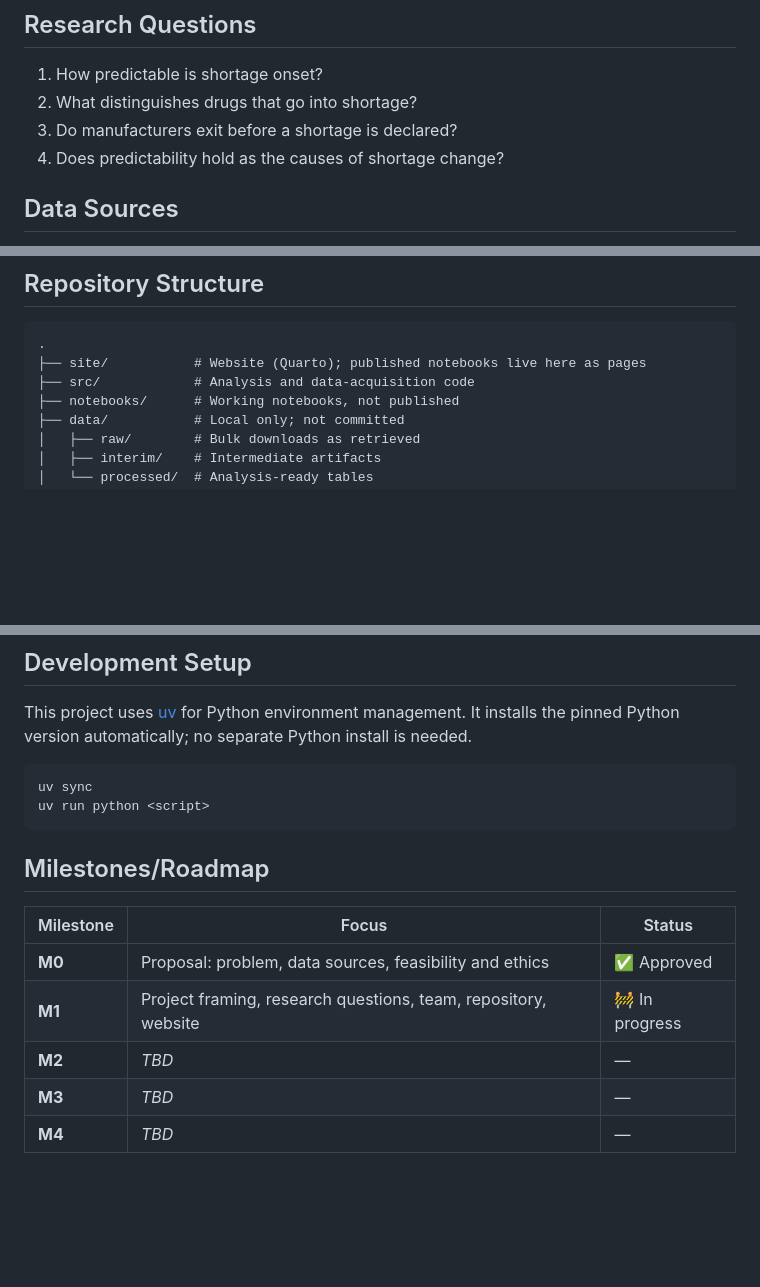
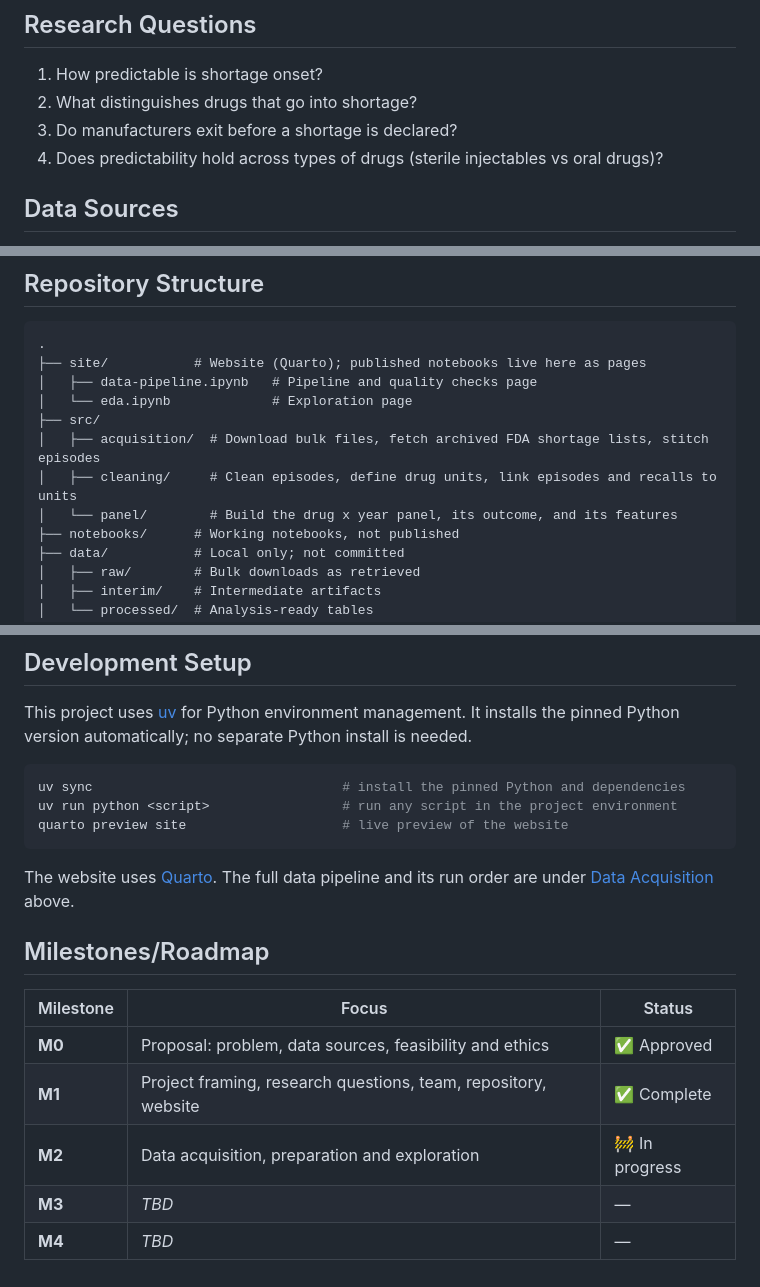
Before and after one commit to zerdley/CSCI5502-Project, a Markdown page: README.md, 3 parts joined by grey strips. Drawn GitHub-style; blank space fills up the shorter version.

````diff
--- a/README.md
+++ b/README.md
@@ -31,7 +31,7 @@ is formally declared.
 1. How predictable is shortage onset?
 2. What distinguishes drugs that go into shortage?
 3. Do manufacturers exit before a shortage is declared?
-4. Does predictability hold as the causes of shortage change?
+4. Does predictability hold across types of drugs (sterile injectables vs oral drugs)?
 
 ## Data Sources
 
@@ -82,7 +82,12 @@ archived captures. Short episodes that open and close between captures are not o
 ```
 .
 ├── site/           # Website (Quarto); published notebooks live here as pages
-├── src/            # Analysis and data-acquisition code
+│   ├── data-pipeline.ipynb   # Pipeline and quality checks page
+│   └── eda.ipynb             # Exploration page
+├── src/
+│   ├── acquisition/  # Download bulk files, fetch archived FDA shortage lists, stitch episodes
+│   ├── cleaning/     # Clean episodes, define drug units, link episodes and recalls to units
+│   └── panel/        # Build the drug x year panel, its outcome, and its features
 ├── notebooks/      # Working notebooks, not published
 ├── data/           # Local only; not committed
 │   ├── raw/        # Bulk downloads as retrieved
@@ -103,16 +108,20 @@ This project uses [uv](https://docs.astral.sh/uv/) for Python environment manage
 the pinned Python version automatically; no separate Python install is needed.
 
 ```bash
-uv sync
-uv run python <script>
+uv sync                                # install the pinned Python and dependencies
+uv run python <script>                 # run any script in the project environment
+quarto preview site                    # live preview of the website
 ```
+
+The website uses [Quarto](https://quarto.org). The full data pipeline and its run order are under
+[Data Acquisition](#data-acquisition) above.
 
 ## Milestones/Roadmap
 
 | Milestone | Focus | Status |
 |---|---|---|
 | **M0** | Proposal: problem, data sources, feasibility and ethics | ✅ Approved |
-| **M1** | Project framing, research questions, team, repository, website | 🚧 In progress |
-| **M2** | _TBD_ | — |
+| **M1** | Project framing, research questions, team, repository, website | ✅ Complete |
+| **M2** | Data acquisition, preparation and exploration | 🚧 In progress |
 | **M3** | _TBD_ | — |
 | **M4** | _TBD_ | — |
````
